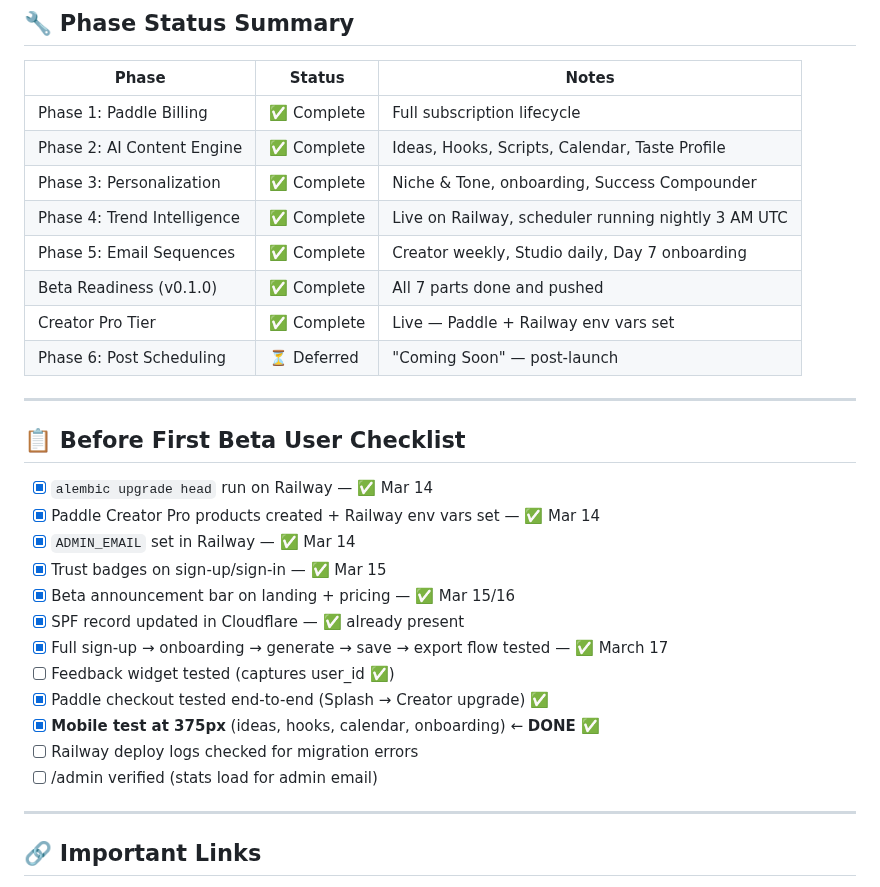
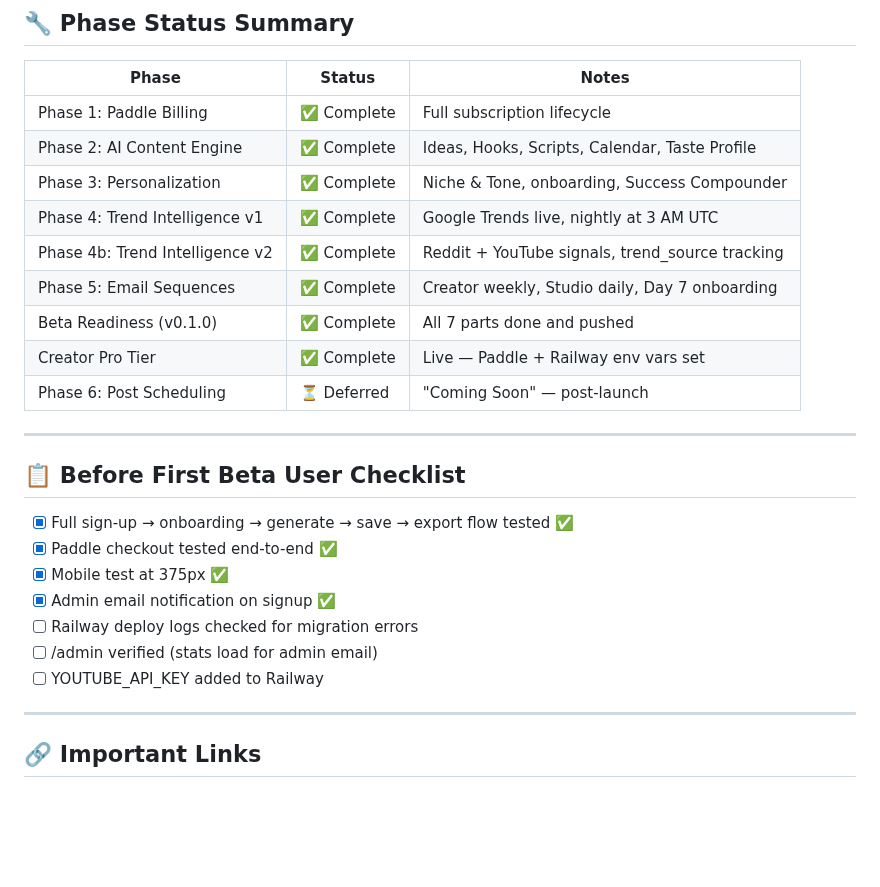
Before and after one commit to 182Gandalf/creator-command-center, a Markdown page: PLAN.md, the part around one of its changes. Drawn GitHub-style; blank space fills up the shorter version.

```diff
--- a/PLAN.md
+++ b/PLAN.md
@@ -140,7 +102,8 @@
 | Phase 1: Paddle Billing | ✅ Complete | Full subscription lifecycle |
 | Phase 2: AI Content Engine | ✅ Complete | Ideas, Hooks, Scripts, Calendar, Taste Profile |
 | Phase 3: Personalization | ✅ Complete | Niche & Tone, onboarding, Success Compounder |
-| Phase 4: Trend Intelligence | ✅ Complete | Live on Railway, scheduler running nightly 3 AM UTC |
+| Phase 4: Trend Intelligence v1 | ✅ Complete | Google Trends live, nightly at 3 AM UTC |
+| Phase 4b: Trend Intelligence v2 | ✅ Complete | Reddit + YouTube signals, trend_source tracking |
 | Phase 5: Email Sequences | ✅ Complete | Creator weekly, Studio daily, Day 7 onboarding |
 | Beta Readiness (v0.1.0) | ✅ Complete | All 7 parts done and pushed |
 | Creator Pro Tier | ✅ Complete | Live — Paddle + Railway env vars set |
@@ -150,18 +113,13 @@
 
 ## 📋 Before First Beta User Checklist
 
-- [x] `alembic upgrade head` run on Railway — ✅ Mar 14
-- [x] Paddle Creator Pro products created + Railway env vars set — ✅ Mar 14
-- [x] `ADMIN_EMAIL` set in Railway — ✅ Mar 14
-- [x] Trust badges on sign-up/sign-in — ✅ Mar 15
-- [x] Beta announcement bar on landing + pricing — ✅ Mar 15/16
-- [x] SPF record updated in Cloudflare — ✅ already present
-- [x] Full sign-up → onboarding → generate → save → export flow tested — ✅ March 17
-- [ ] Feedback widget tested (captures user_id ✅)
-- [x] Paddle checkout tested end-to-end (Splash → Creator upgrade) ✅
-- [x] **Mobile test at 375px** (ideas, hooks, calendar, onboarding) ← **DONE** ✅
+- [x] Full sign-up → onboarding → generate → save → export flow tested ✅
+- [x] Paddle checkout tested end-to-end ✅
+- [x] Mobile test at 375px ✅
+- [x] Admin email notification on signup ✅
 - [ ] Railway deploy logs checked for migration errors
 - [ ] /admin verified (stats load for admin email)
+- [ ] YOUTUBE_API_KEY added to Railway
 
 ---
 
```
Also changed, not shown: other parts of PLAN.md (+37 -75 lines).
